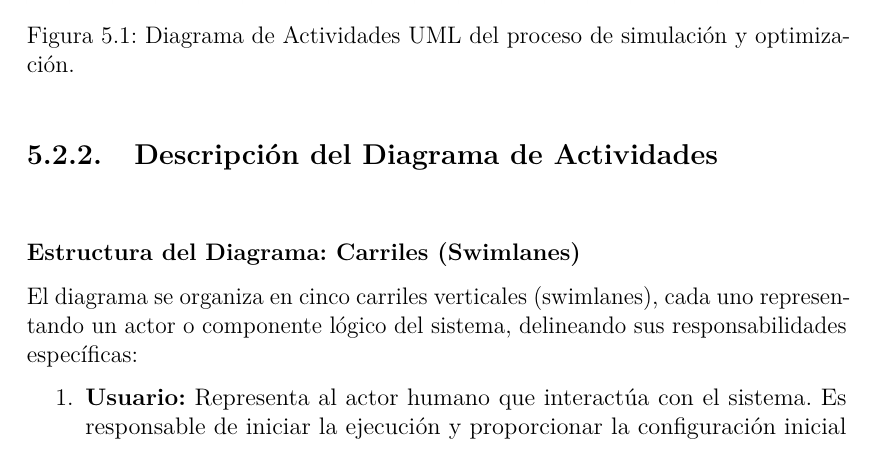
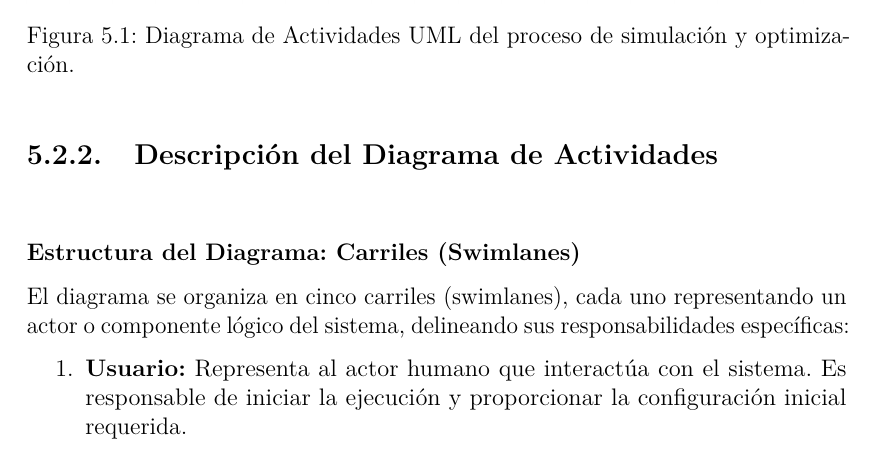
Before and after one commit to CARBAJE/ReporteTecnico, a LaTeX thesis (main.tex, which reads chapters/05-Analisis/02-DiagramaActividades.tex): part of page 69 of 80, cut so that both start at the same text. Compiled offline with pdfLaTeX.

Commit message:
cambios menores

```diff
--- a/chapters/05-Analisis/02-DiagramaActividades.tex
+++ b/chapters/05-Analisis/02-DiagramaActividades.tex
@@ -25,7 +25,7 @@ A continuación, se presenta el diagrama de actividades que modela el flujo oper
 
 \subsubsection{Estructura del Diagrama: Carriles (Swimlanes)}
 
-El diagrama se organiza en cinco carriles verticales (swimlanes), cada uno representando un actor o componente lógico del sistema, delineando sus responsabilidades específicas:
+El diagrama se organiza en cinco carriles (swimlanes), cada uno representando un actor o componente lógico del sistema, delineando sus responsabilidades específicas:
 
 \begin{enumerate}
     \item \textbf{Usuario:} Representa al actor humano que interactúa con el sistema. Es responsable de iniciar la ejecución y proporcionar la configuración inicial requerida.
```
Also changed, not shown: main.pdf.
